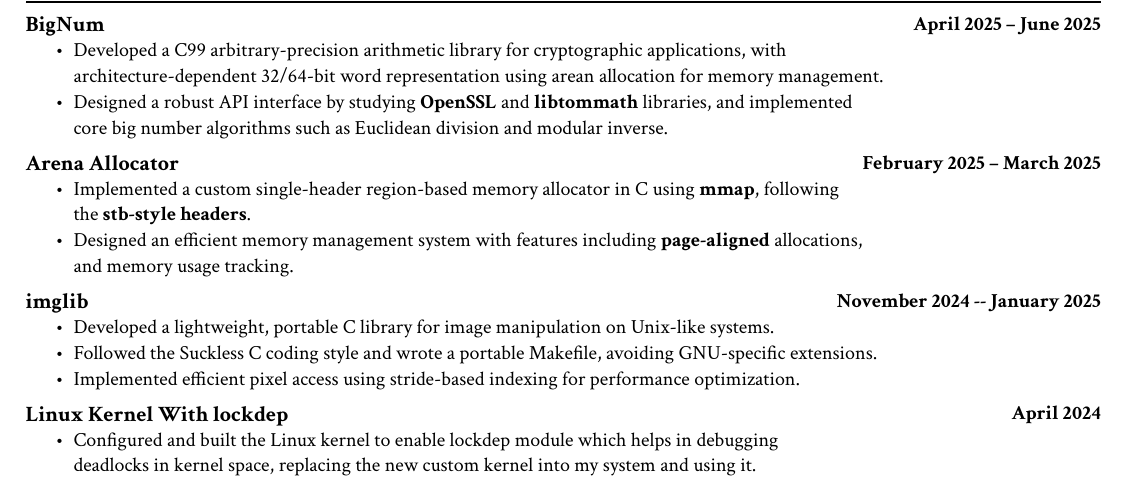
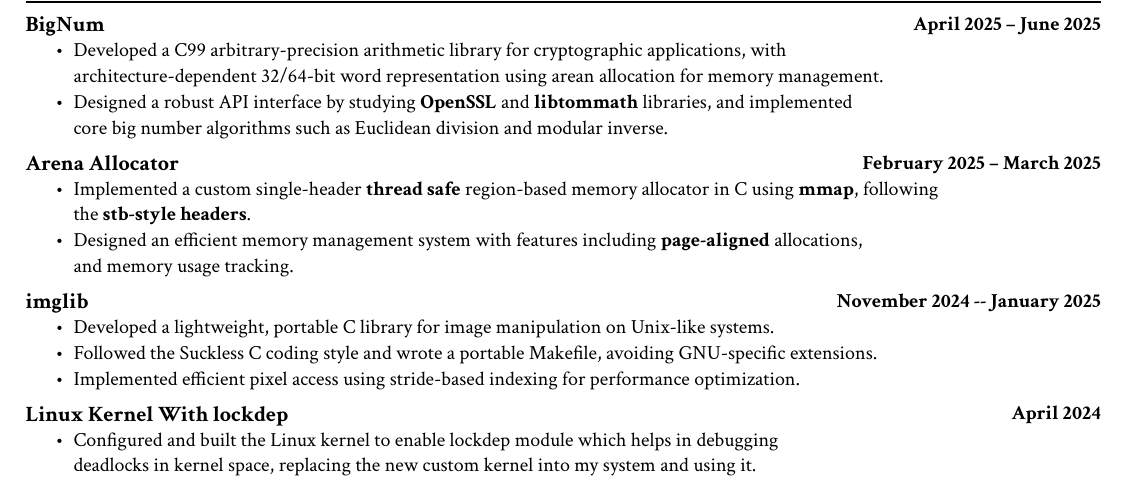
Before and after one commit to minahermina/resume, a Typst document (Mina-Hermina-CV.typ): part of the page, cut so that both start at the same text. The pictures show the PDF file Mina-Hermina-CV.pdf that the author committed with the source.

Commit message:
Update CV

```diff
--- a/Mina-Hermina-CV.typ
+++ b/Mina-Hermina-CV.typ
@@ -128,7 +128,7 @@
         url: "https://github.com/minahermina/arena-allocator-in-C.git",
         date: "February 2025 – March 2025",
         [
-        - Implemented a custom single-header region-based memory allocator in C using *mmap*, following
+        - Implemented a custom single-header *thread safe* region-based memory allocator in C using *mmap*, following
           \ the *stb-style headers*.
         - Designed an efficient memory management system with features including *page-aligned* allocations,
           \ and memory usage tracking.
```
Also changed, not shown: Mina-Hermina-CV.pdf.
